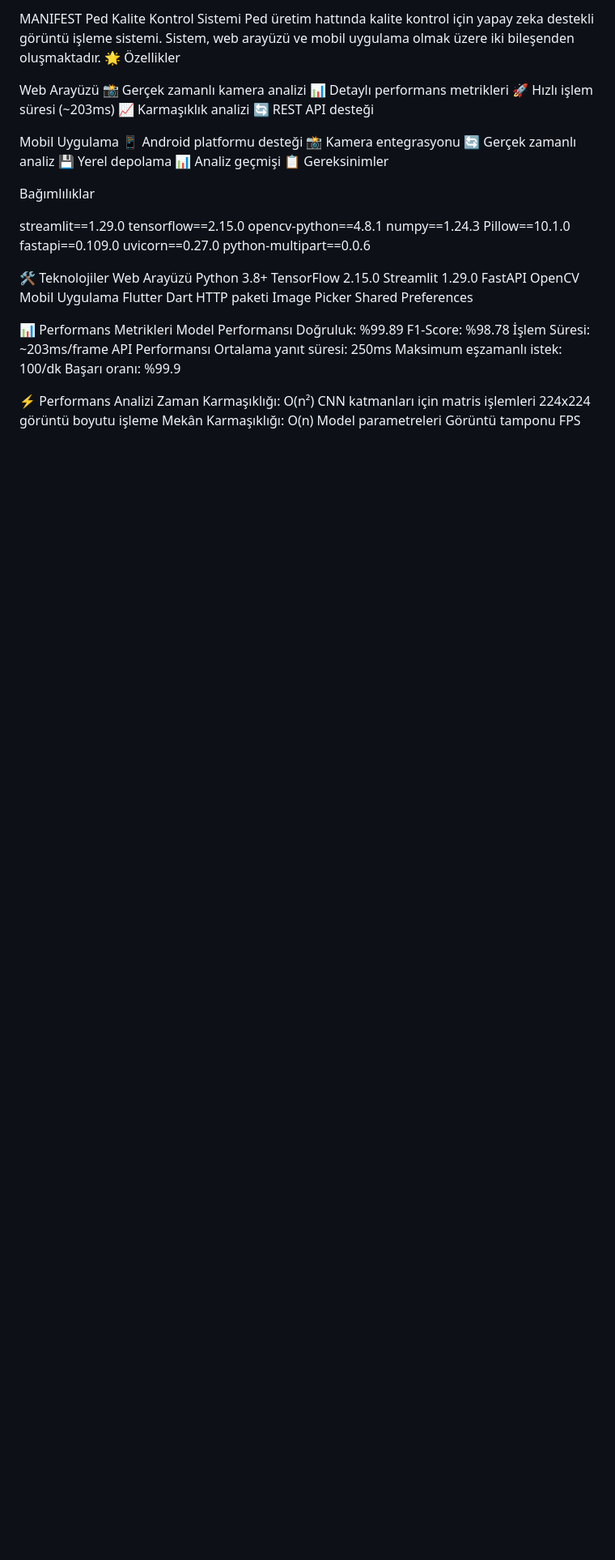
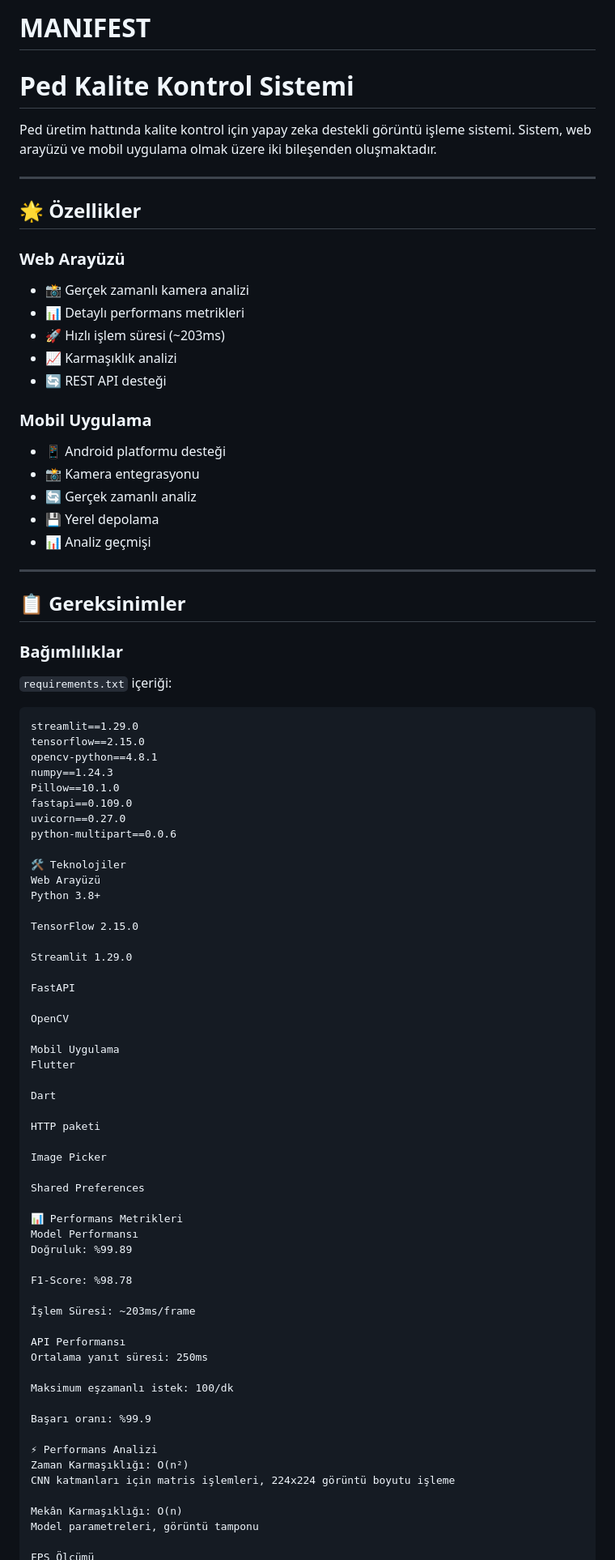
Before and after one commit to Annesrun/MANIFEST, a Markdown page: README.md, the part around the change printed below. Shown: that part at 81% size. GitHub-like rendering; blank space fills up the shorter version.

````diff
--- a/README.md
+++ b/README.md
@@ -1,25 +1,34 @@
-MANIFEST
-Ped Kalite Kontrol Sistemi
+# MANIFEST
+# Ped Kalite Kontrol Sistemi
+
 Ped üretim hattında kalite kontrol için yapay zeka destekli görüntü işleme sistemi. Sistem, web arayüzü ve mobil uygulama olmak üzere iki bileşenden oluşmaktadır.
-🌟 Özellikler
 
-Web Arayüzü
-📸 Gerçek zamanlı kamera analizi
-📊 Detaylı performans metrikleri
-🚀 Hızlı işlem süresi (~203ms)
-📈 Karmaşıklık analizi
-🔄 REST API desteği
+---
 
-Mobil Uygulama
-📱 Android platformu desteği
-📸 Kamera entegrasyonu
-🔄 Gerçek zamanlı analiz
-💾 Yerel depolama
-📊 Analiz geçmişi
-📋 Gereksinimler
+## 🌟 Özellikler
 
-Bağımlılıklar
+### Web Arayüzü
+- 📸 Gerçek zamanlı kamera analizi
+- 📊 Detaylı performans metrikleri
+- 🚀 Hızlı işlem süresi (~203ms)
+- 📈 Karmaşıklık analizi
+- 🔄 REST API desteği
 
+### Mobil Uygulama
+- 📱 Android platformu desteği
+- 📸 Kamera entegrasyonu
+- 🔄 Gerçek zamanlı analiz
+- 💾 Yerel depolama
+- 📊 Analiz geçmişi
+
+---
+
+## 📋 Gereksinimler
+
+### Bağımlılıklar
+
+`requirements.txt` içeriği:
+```plaintext
 streamlit==1.29.0
 tensorflow==2.15.0
 opencv-python==4.8.1
@@ -32,33 +41,47 @@ python-multipart==0.0.6
 🛠️ Teknolojiler
 Web Arayüzü
 Python 3.8+
+
 TensorFlow 2.15.0
+
 Streamlit 1.29.0
+
 FastAPI
+
 OpenCV
+
 Mobil Uygulama
 Flutter
+
 Dart
+
 HTTP paketi
+
 Image Picker
+
 Shared Preferences
 
 📊 Performans Metrikleri
 Model Performansı
 Doğruluk: %99.89
+
 F1-Score: %98.78
+
 İşlem Süresi: ~203ms/frame
+
 API Performansı
 Ortalama yanıt süresi: 250ms
+
 Maksimum eşzamanlı istek: 100/dk
+
 Başarı oranı: %99.9
 
 ⚡ Performans Analizi
 Zaman Karmaşıklığı: O(n²)
-CNN katmanları için matris işlemleri
-224x224 görüntü boyutu işleme
+CNN katmanları için matris işlemleri, 224x224 görüntü boyutu işleme
+
 Mekân Karmaşıklığı: O(n)
-Model parametreleri
-Görüntü tamponu
+Model parametreleri, görüntü tamponu
+
 FPS Ölçümü
 Test Süresi: 1 dakika
````
Also changed, not shown: other parts of README.md (+74 -7 lines).
